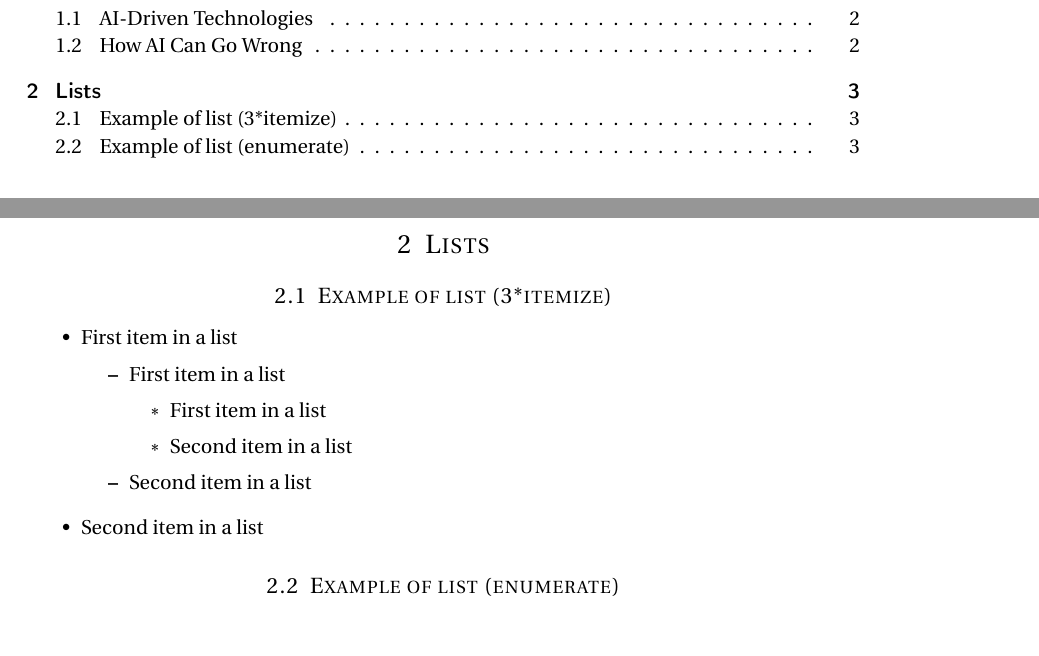
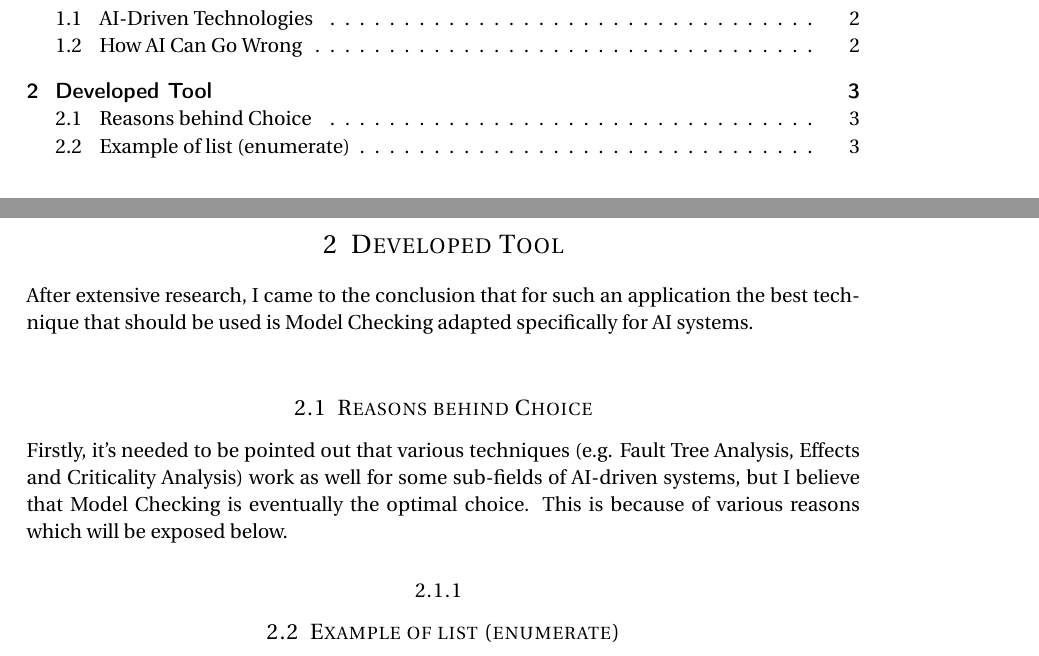
Before and after one commit to nclandrei/L4-Coursework, a LaTeX document (SCS/report.tex): two parts of pages 1 and 3 of 3, joined at a grey line, cut so that both start at the same text. Compiled offline with pdfLaTeX.

Commit message:
added choice of tool and intro to why it was selected

```diff
--- a/SCS/report.tex
+++ b/SCS/report.tex
@@ -36,9 +36,9 @@
 
 \title{
 \normalfont \normalsize
-\textsc{University of Glasgow (H)} \\ [25pt]
+\textsc{University of Glasgow} \\ [25pt]
 \horrule{0.5pt} \\[0.4cm] % Thin top horizontal rule
-\huge Safety Critical Systems AX Report \\
+\huge Safety Critical Systems AX Report (H)\\
 \horrule{2pt} \\[0.5cm] % Thick bottom horizontal rule
 }
 
@@ -101,26 +101,22 @@ We can see that the cause of the previous example could have been harmful for us
 In conclusion, after discussing various developments in the Artificial Intelligence world and how these safety critical systems can fail drastically, a tool for assessing and mitigating such risks will be presented in the rest of this report.
 
 %----------------------------------------------------------------------------------------
-%	PROBLEM 2
+%	Tool
 %----------------------------------------------------------------------------------------
 
-\section{Lists}
+\section{Developed Tool}
+
+\par
+After extensive research, I came to the conclusion that for such an application the best technique that should be used is Model Checking adapted specifically for AI systems. \\
 
 %------------------------------------------------
 
-\subsection{Example of list (3*itemize)}
-\begin{itemize}
-	\item First item in a list
-		\begin{itemize}
-			\item First item in a list
-				\begin{itemize}
-					\item First item in a list
-					\item Second item in a list
-				\end{itemize}
-			\item Second item in a list
-		\end{itemize}
-	\item Second item in a list
-\end{itemize}
+\subsection{Reasons behind Choice}
+
+\par
+Firstly, it's needed to be pointed out that various techniques (e.g. Fault Tree Analysis, Effects and Criticality Analysis) work as well for some sub-fields of AI-driven systems, but I believe that Model Checking is eventually the optimal choice. This is because of various reasons which will be exposed below.
+
+\subsubsection{}
 
 %------------------------------------------------
 
```
Also changed, not shown: SCS/report.pdf.
